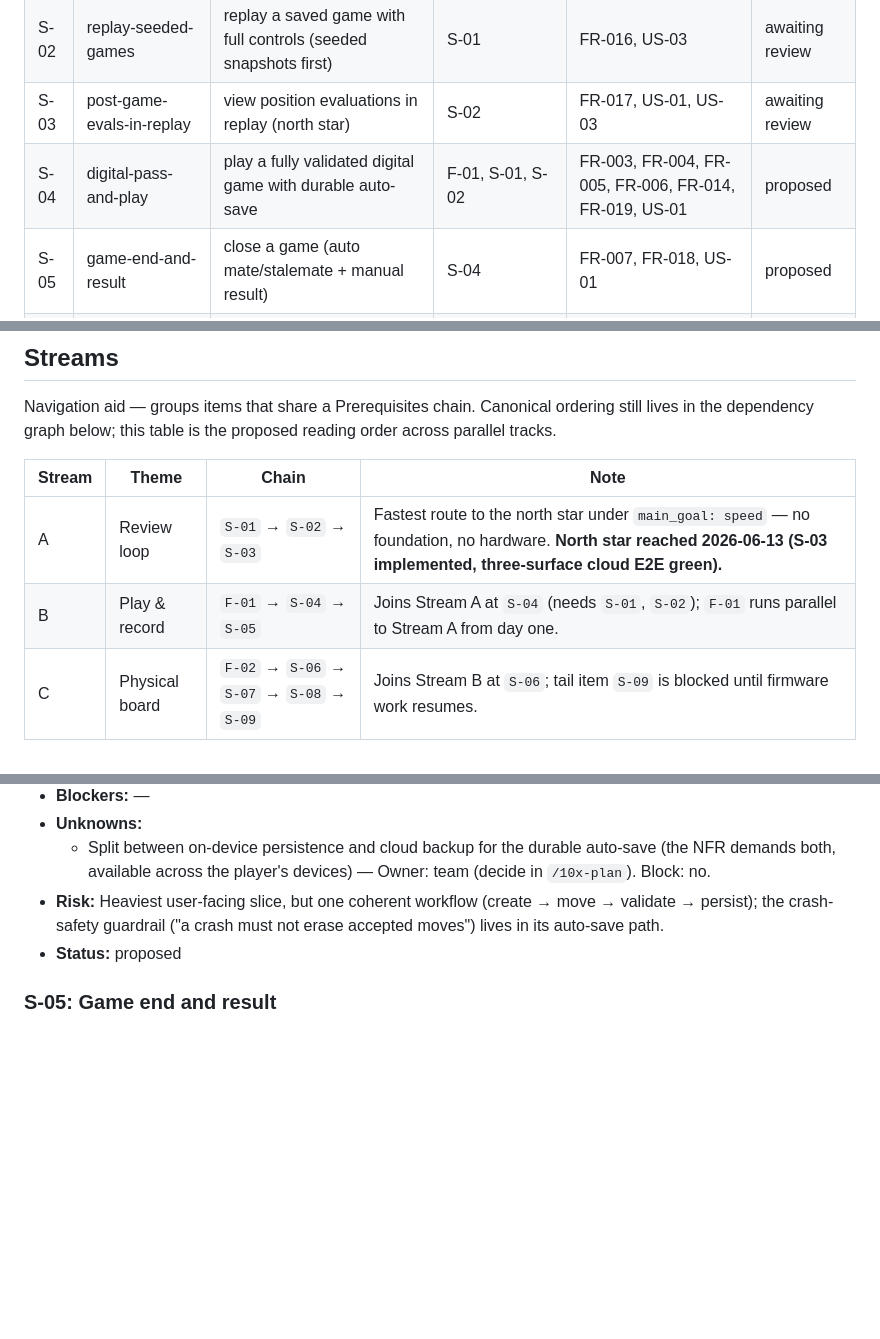
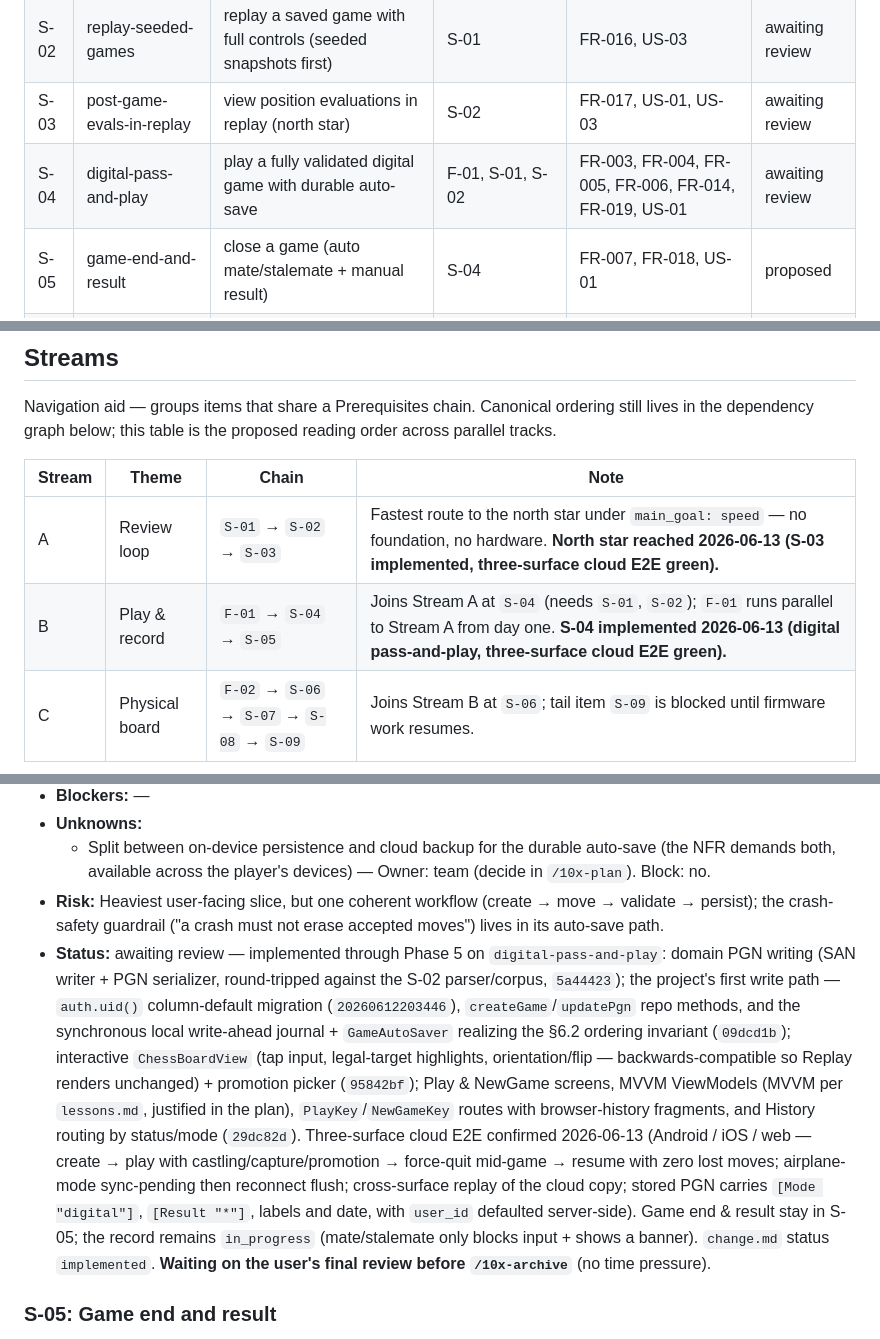
Before and after one commit to Rafau-18/SmartChessboard, a Markdown page: context/foundation/roadmap.md, 3 parts joined by grey strips. GitHub-like rendering; blank space fills up the shorter version.

Commit message:
chore(digital-pass-and-play): Resume Hardening, Three-Surface E2E & Write-backs (p5)
Phase 5 verification + write-backs (no code changes):
- Regression green: all three per-target suites + supabase reset/pgTAP (32 tests)
- Three-surface cloud E2E confirmed (Android/iOS/web): create -> play
  (castling/capture/promotion) -> force-quit -> resume with zero lost moves;
  airplane-mode sync-pending flush; cross-surface replay of cloud copy
- roadmap.md: S-04 status -> awaiting review (delivery summary + SHAs);
  Stream B note; FR-020 digital-play web sliver noted in Parked
- plan.md: Progress 5.1-5.5 flipped

```diff
--- a/context/foundation/roadmap.md
+++ b/context/foundation/roadmap.md
@@ -36,7 +36,7 @@ The author and a small circle of friends play chess on a physical wooden board,
 | S-01 | google-signin-own-history     | sign in with Google and see own private game list                          | —                      | FR-001, FR-002, FR-015, US-03                          | awaiting review |
 | S-02 | replay-seeded-games           | replay a saved game with full controls (seeded snapshots first)            | S-01                   | FR-016, US-03                                          | awaiting review |
 | S-03 | post-game-evals-in-replay     | view position evaluations in replay (north star)                           | S-02                   | FR-017, US-01, US-03                                   | awaiting review |
-| S-04 | digital-pass-and-play         | play a fully validated digital game with durable auto-save                 | F-01, S-01, S-02       | FR-003, FR-004, FR-005, FR-006, FR-014, FR-019, US-01  | proposed |
+| S-04 | digital-pass-and-play         | play a fully validated digital game with durable auto-save                 | F-01, S-01, S-02       | FR-003, FR-004, FR-005, FR-006, FR-014, FR-019, US-01  | awaiting review |
 | S-05 | game-end-and-result           | close a game (auto mate/stalemate + manual result)                         | S-04                   | FR-007, FR-018, US-01                                  | proposed |
 | S-06 | physical-capture-emulated     | play physical-mode end-to-end against the emulator                         | F-01, F-02, S-04       | FR-005, FR-006, FR-008, FR-009, US-02                  | proposed |
 | S-07 | reject-recover-diagnostics    | recover from rejected sequences using live reed diagnostics                | S-06                   | FR-010, FR-011, US-02                                  | proposed |
@@ -50,7 +50,7 @@ Navigation aid — groups items that share a Prerequisites chain. Canonical orde
 | Stream | Theme          | Chain                                          | Note                                                                                      |
 | ------ | -------------- | ---------------------------------------------- | ----------------------------------------------------------------------------------------- |
 | A      | Review loop    | `S-01` → `S-02` → `S-03`                       | Fastest route to the north star under `main_goal: speed` — no foundation, no hardware. **North star reached 2026-06-13 (S-03 implemented, three-surface cloud E2E green).** |
-| B      | Play & record  | `F-01` → `S-04` → `S-05`                       | Joins Stream A at `S-04` (needs `S-01`, `S-02`); `F-01` runs parallel to Stream A from day one. |
+| B      | Play & record  | `F-01` → `S-04` → `S-05`                       | Joins Stream A at `S-04` (needs `S-01`, `S-02`); `F-01` runs parallel to Stream A from day one. **S-04 implemented 2026-06-13 (digital pass-and-play, three-surface cloud E2E green).** |
 | C      | Physical board | `F-02` → `S-06` → `S-07` → `S-08` → `S-09`     | Joins Stream B at `S-06`; tail item `S-09` is blocked until firmware work resumes.         |
 
 ## Baseline
@@ -148,7 +148,7 @@ Context note (outside the app codebase): the firmware sub-project is intentional
 - **Unknowns:**
   - Split between on-device persistence and cloud backup for the durable auto-save (the NFR demands both, available across the player's devices) — Owner: team (decide in `/10x-plan`). Block: no.
 - **Risk:** Heaviest user-facing slice, but one coherent workflow (create → move → validate → persist); the crash-safety guardrail ("a crash must not erase accepted moves") lives in its auto-save path.
-- **Status:** proposed
+- **Status:** awaiting review — implemented through Phase 5 on `digital-pass-and-play`: domain PGN writing (SAN writer + PGN serializer, round-tripped against the S-02 parser/corpus, `5a44423`); the project's first write path — `auth.uid()` column-default migration (`20260612203446`), `createGame`/`updatePgn` repo methods, and the synchronous local write-ahead journal + `GameAutoSaver` realizing the §6.2 ordering invariant (`09dcd1b`); interactive `ChessBoardView` (tap input, legal-target highlights, orientation/flip — backwards-compatible so Replay renders unchanged) + promotion picker (`95842bf`); Play & NewGame screens, MVVM ViewModels (MVVM per `lessons.md`, justified in the plan), `PlayKey`/`NewGameKey` routes with browser-history fragments, and History routing by status/mode (`29dc82d`). Three-surface cloud E2E confirmed 2026-06-13 (Android / iOS / web — create → play with castling/capture/promotion → force-quit mid-game → resume with zero lost moves; airplane-mode sync-pending then reconnect flush; cross-surface replay of the cloud copy; stored PGN carries `[Mode "digital"]`, `[Result "*"]`, labels and date, with `user_id` defaulted server-side). Game end & result stay in S-05; the record remains `in_progress` (mate/stalemate only blocks input + shows a banner). `change.md` status `implemented`. **Waiting on the user's final review before `/10x-archive`** (no time pressure).
 
 ### S-05: Game end and result
 
```
Also changed, not shown: other parts of context/foundation/roadmap.md (+1 -1 lines), 1 other file.
